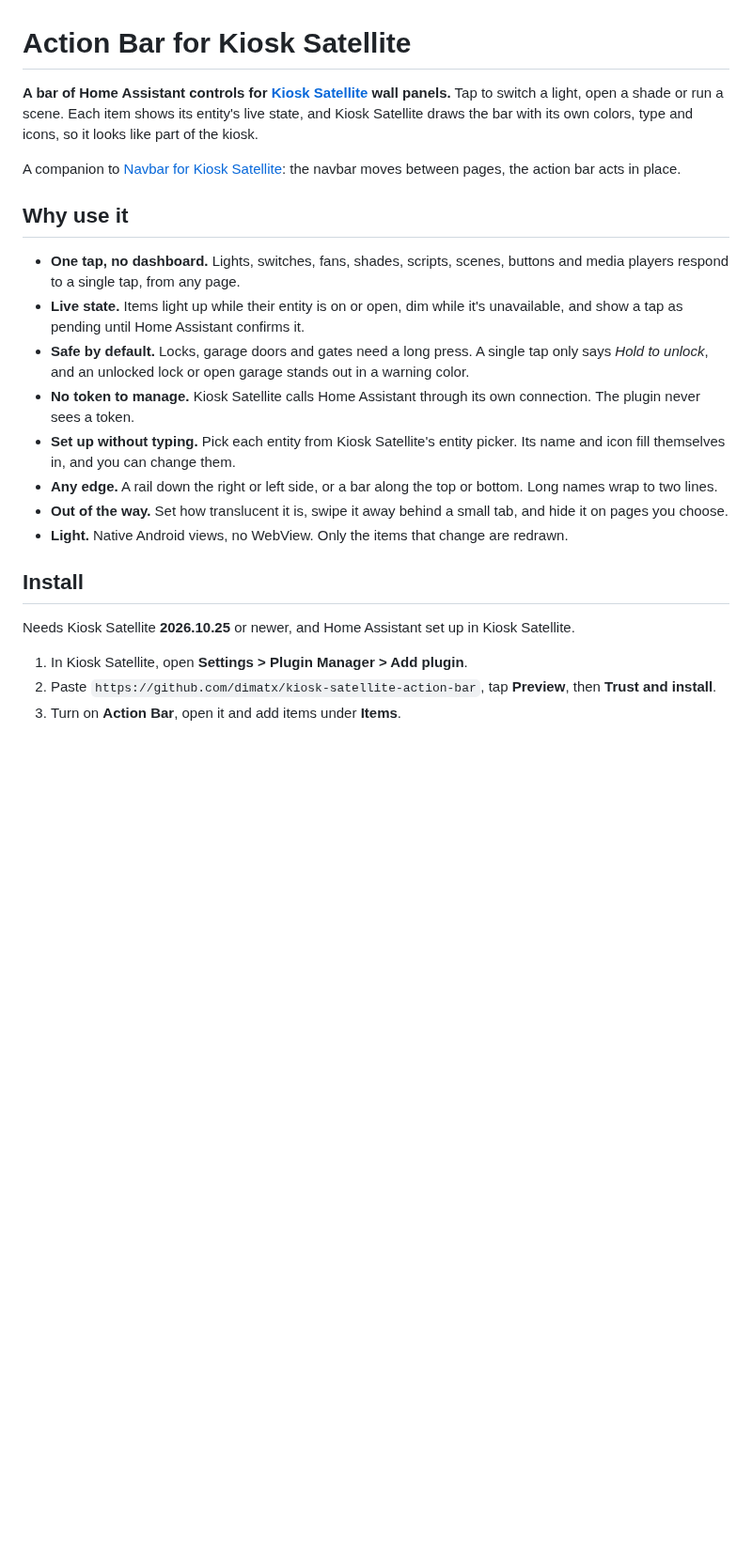
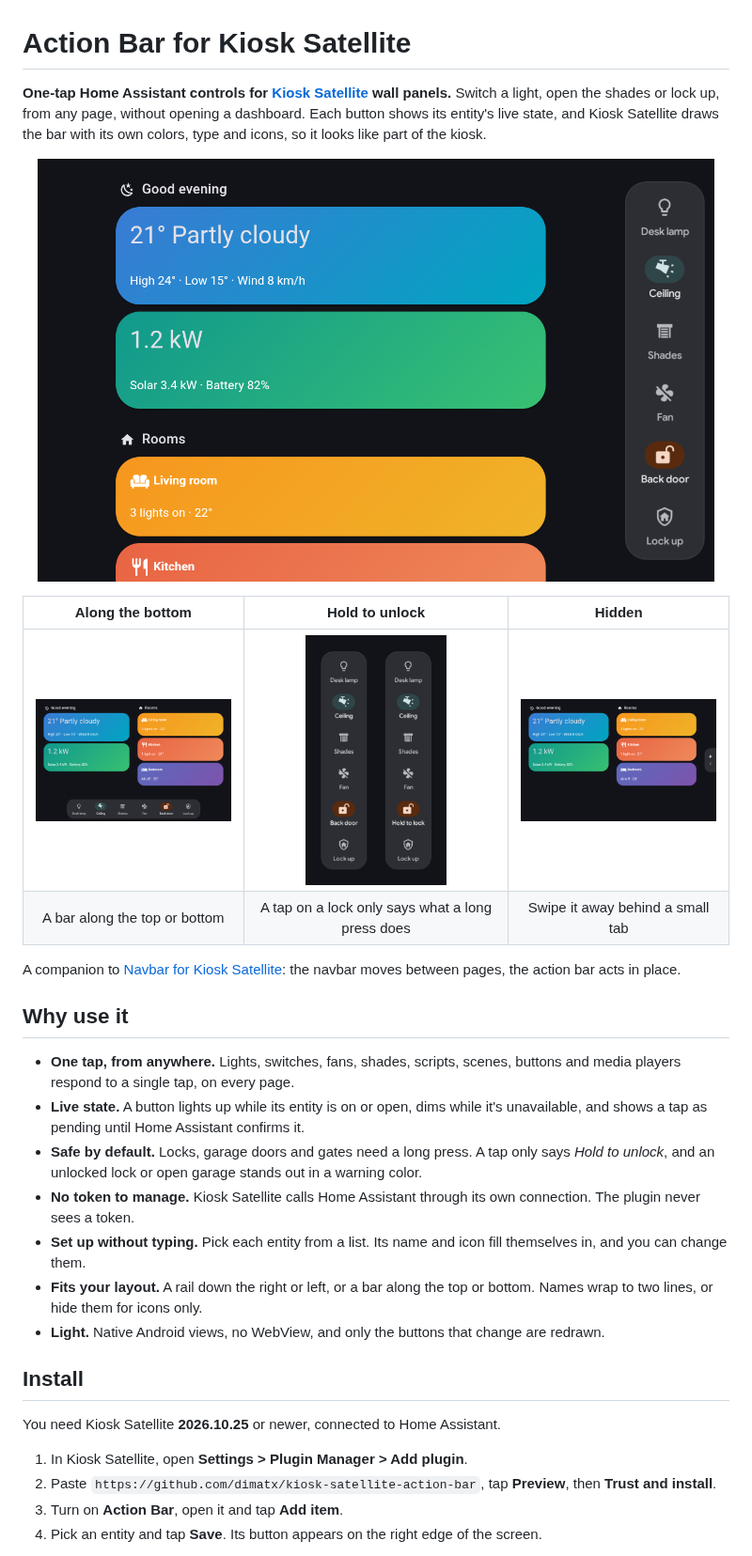
Before and after one commit to dimatx/kiosk-satellite-action-bar, a Markdown page: README.md, the part around one of its changes. Shown at 94% size. GitHub-like rendering; pictures changed too: docs/images/bottom.png (added), docs/images/hint.png (added), docs/images/rail.png (added); blank space fills up the shorter version.

```diff
--- a/README.md
+++ b/README.md
@@ -1,25 +1,32 @@
 # Action Bar for Kiosk Satellite
 
-**A bar of Home Assistant controls for [Kiosk Satellite](https://github.com/jxlarrea/kiosk-satellite) wall panels.** Tap to switch a light, open a shade or run a scene. Each item shows its entity's live state, and Kiosk Satellite draws the bar with its own colors, type and icons, so it looks like part of the kiosk.
+**One-tap Home Assistant controls for [Kiosk Satellite](https://github.com/jxlarrea/kiosk-satellite) wall panels.** Switch a light, open the shades or lock up, from any page, without opening a dashboard. Each button shows its entity's live state, and Kiosk Satellite draws the bar with its own colors, type and icons, so it looks like part of the kiosk.
+
+<p align="center"><img src="docs/images/rail.png" alt="The action bar as a rail on the right of a dashboard" width="720"></p>
+
+| Along the bottom | Hold to unlock | Hidden |
+| :---: | :---: | :---: |
+| <img src="docs/images/bottom.png" alt="The action bar along the bottom" width="260"> | <img src="docs/images/hint.png" alt="A tap on a lock shows Hold to lock" width="150"> | <img src="docs/images/tab.png" alt="The bar hidden behind a tab" width="260"> |
+| A bar along the top or bottom | A tap on a lock only says what a long press does | Swipe it away behind a small tab |
 
 A companion to [Navbar for Kiosk Satellite](https://github.com/dimatx/kiosk-satellite-navbar): the navbar moves between pages, the action bar acts in place.
 
 ## Why use it
 
-- **One tap, no dashboard.** Lights, switches, fans, shades, scripts, scenes, buttons and media players respond to a single tap, from any page.
-- **Live state.** Items light up while their entity is on or open, dim while it's unavailable, and show a tap as pending until Home Assistant confirms it.
-- **Safe by default.** Locks, garage doors and gates need a long press. A single tap only says *Hold to unlock*, and an unlocked lock or open garage stands out in a warning color.
+- **One tap, from anywhere.** Lights, switches, fans, shades, scripts, scenes, buttons and media players respond to a single tap, on every page.
+- **Live state.** A button lights up while its entity is on or open, dims while it's unavailable, and shows a tap as pending until Home Assistant confirms it.
+- **Safe by default.** Locks, garage doors and gates need a long press. A tap only says *Hold to unlock*, and an unlocked lock or open garage stands out in a warning color.
 - **No token to manage.** Kiosk Satellite calls Home Assistant through its own connection. The plugin never sees a token.
-- **Set up without typing.** Pick each entity from Kiosk Satellite's entity picker. Its name and icon fill themselves in, and you can change them.
-- **Any edge.** A rail down the right or left side, or a bar along the top or bottom. Long names wrap to two lines.
-- **Out of the way.** Set how translucent it is, swipe it away behind a small tab, and hide it on pages you choose.
-- **Light.** Native Android views, no WebView. Only the items that change are redrawn.
+- **Set up without typing.** Pick each entity from a list. Its name and icon fill themselves in, and you can change them.
+- **Fits your layout.** A rail down the right or left, or a bar along the top or bottom. Names wrap to two lines, or hide them for icons only.
+- **Light.** Native Android views, no WebView, and only the buttons that change are redrawn.
 
 ## Install
 
-Needs Kiosk Satellite **2026.10.25** or newer, and Home Assistant set up in Kiosk Satellite.
+You need Kiosk Satellite **2026.10.25** or newer, connected to Home Assistant.
 
 1. In Kiosk Satellite, open **Settings > Plugin Manager > Add plugin**.
 2. Paste `https://github.com/dimatx/kiosk-satellite-action-bar`, tap **Preview**, then **Trust and install**.
-3. Turn on **Action Bar**, open it and add items under **Items**.
+3. Turn on **Action Bar**, open it and tap **Add item**.
+4. Pick an entity and tap **Save**. Its button appears on the right edge of the screen.
 
```
Also changed, not shown: other parts of README.md (+48 -15 lines), CHANGELOG.md (+6 -0 lines), docs/images/editor.png (added), docs/images/settings.png (added), 3 other files.
